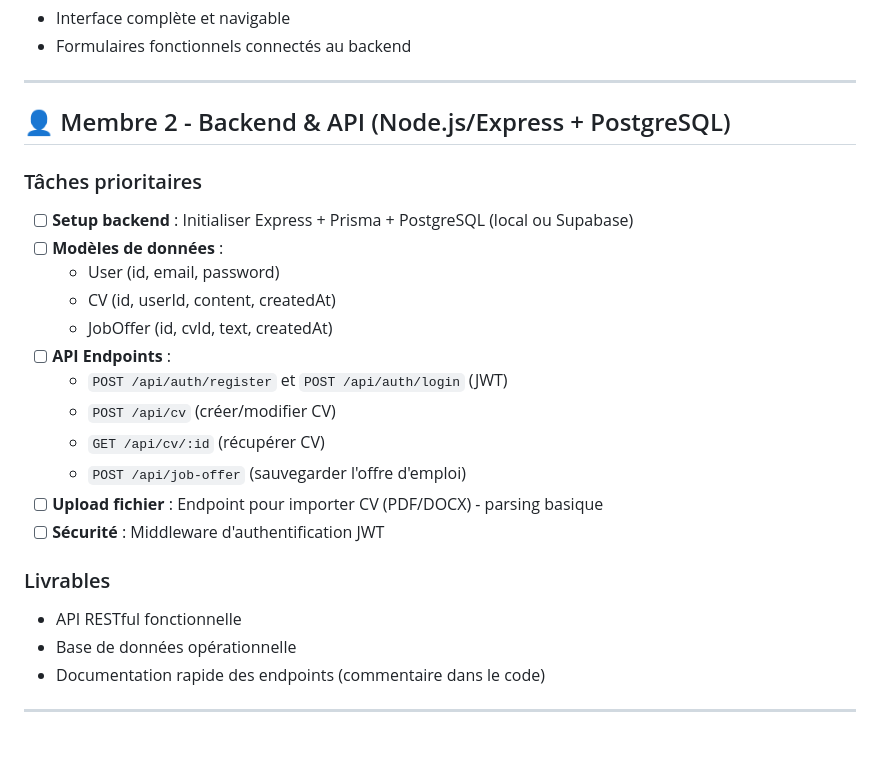
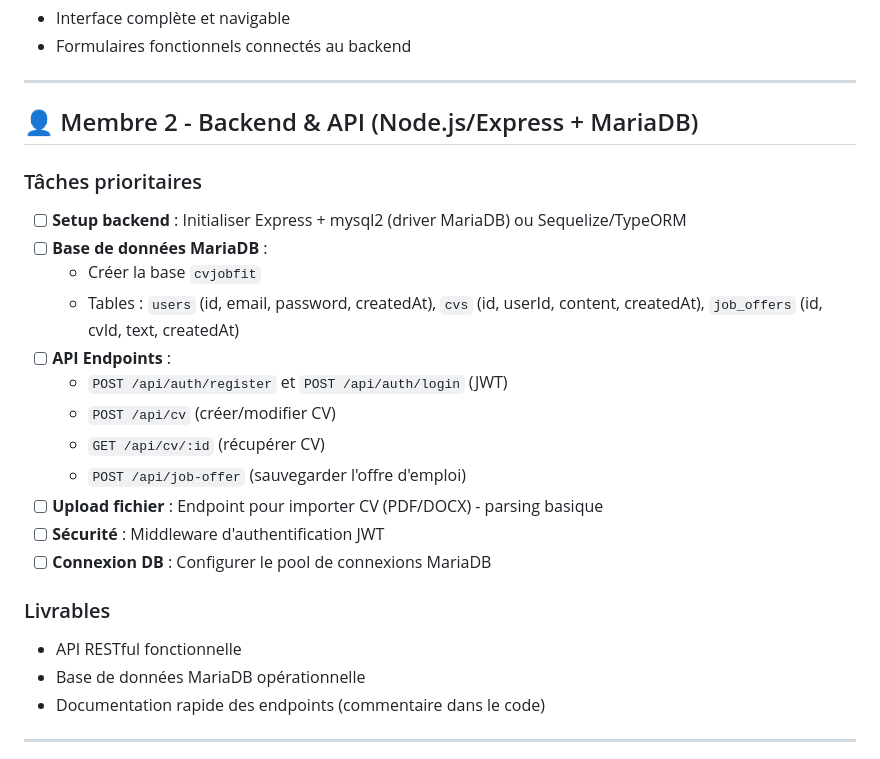
Before and after one commit to Ryad-59/Cvjobfit, a Markdown page: specs/tasks-distribution.md, the part around the change. GitHub-like rendering.

Commit message:
commit : "adaptation tache membre 2 pour l'uttilsation de mariaDB

```diff
--- a/specs/tasks-distribution.md
+++ b/specs/tasks-distribution.md
@@ -25,14 +25,13 @@
 
 ---
 
-## 👤 Membre 2 - Backend & API (Node.js/Express + PostgreSQL)
+## 👤 Membre 2 - Backend & API (Node.js/Express + MariaDB)
 
 ### Tâches prioritaires
-- [ ] **Setup backend** : Initialiser Express + Prisma + PostgreSQL (local ou Supabase)
-- [ ] **Modèles de données** :
-  - User (id, email, password)
-  - CV (id, userId, content, createdAt)
-  - JobOffer (id, cvId, text, createdAt)
+- [ ] **Setup backend** : Initialiser Express + mysql2 (driver MariaDB) ou Sequelize/TypeORM
+- [ ] **Base de données MariaDB** :
+  - Créer la base `cvjobfit`
+  - Tables : `users` (id, email, password, createdAt), `cvs` (id, userId, content, createdAt), `job_offers` (id, cvId, text, createdAt)
 - [ ] **API Endpoints** :
   - `POST /api/auth/register` et `POST /api/auth/login` (JWT)
   - `POST /api/cv` (créer/modifier CV)
@@ -40,10 +39,11 @@
   - `POST /api/job-offer` (sauvegarder l'offre d'emploi)
 - [ ] **Upload fichier** : Endpoint pour importer CV (PDF/DOCX) - parsing basique
 - [ ] **Sécurité** : Middleware d'authentification JWT
+- [ ] **Connexion DB** : Configurer le pool de connexions MariaDB
 
 ### Livrables
 - API RESTful fonctionnelle
-- Base de données opérationnelle
+- Base de données MariaDB opérationnelle
 - Documentation rapide des endpoints (commentaire dans le code)
 
 ---
```
